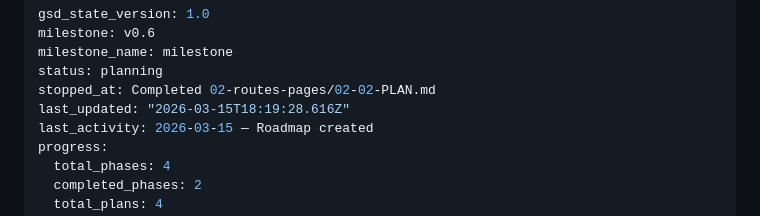
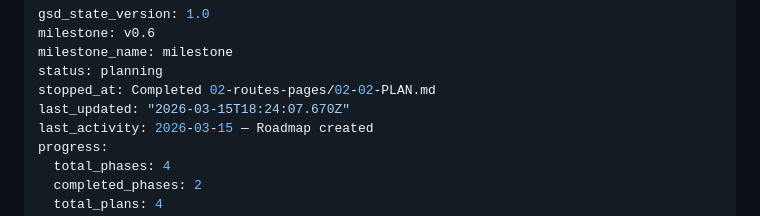
Before and after one commit to vpcraft/flowsurgeon, a Markdown page: .planning/STATE.md, the part around the change. Rendered like a GitHub page.

```diff
--- a/.planning/STATE.md
+++ b/.planning/STATE.md
@@ -4,7 +4,7 @@ milestone: v0.6
 milestone_name: milestone
 status: planning
 stopped_at: Completed 02-routes-pages/02-02-PLAN.md
-last_updated: "2026-03-15T18:19:28.616Z"
+last_updated: "2026-03-15T18:24:07.670Z"
 last_activity: 2026-03-15 — Roadmap created
 progress:
   total_phases: 4
```
Also changed, not shown: 1 other file.
